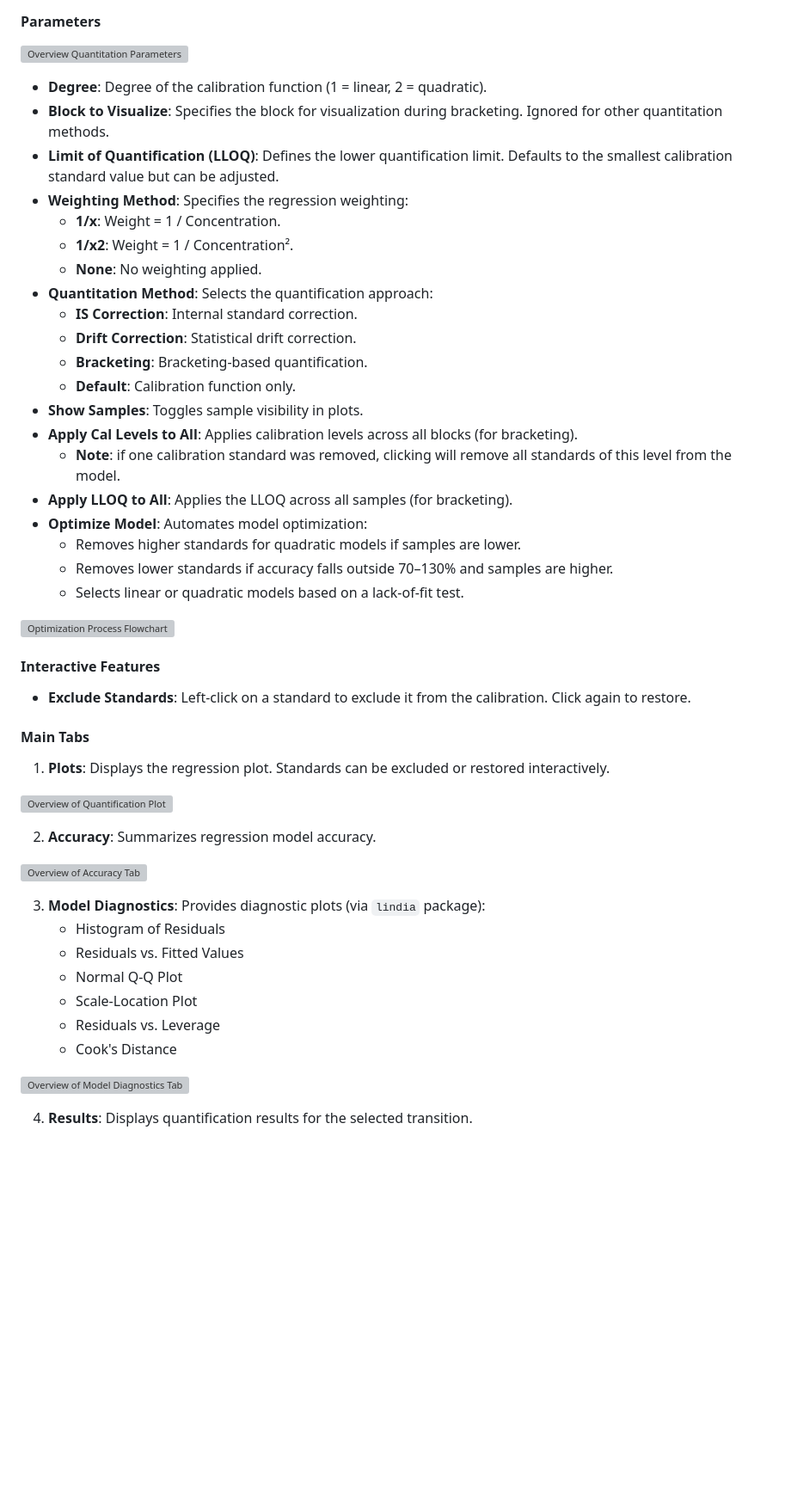
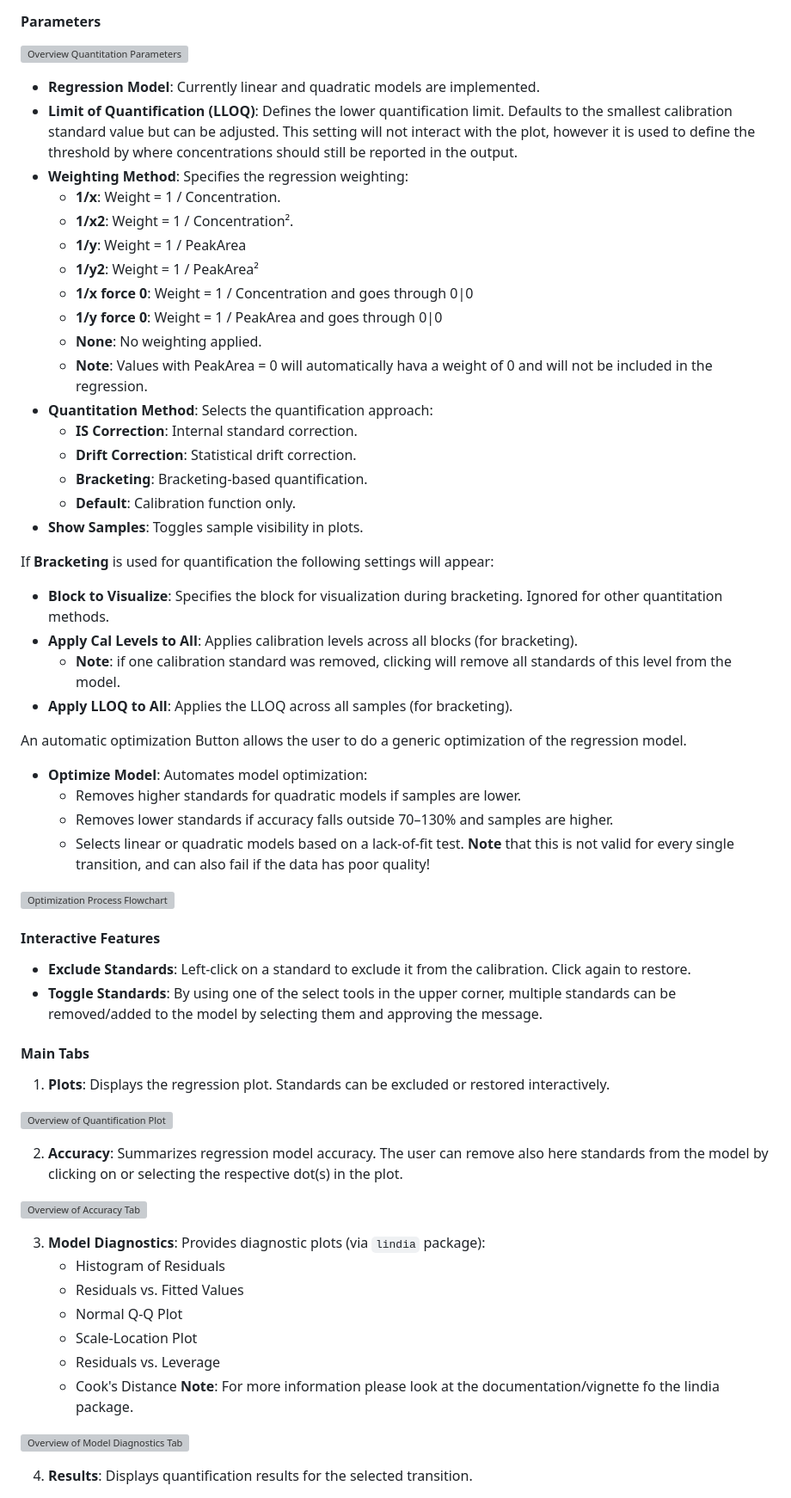
Before and after one commit to CDLMarkus/QuantyFey, a Markdown page: tutorial/tutorial.md, the part around one of its changes. Shown at 86% size. Drawn GitHub-style; blank space fills up the shorter version; grey boxes are pictures that could not be loaded.

```diff
--- a/tutorial/tutorial.md
+++ b/tutorial/tutorial.md
@@ -335,31 +348,42 @@ This tab facilitates the quantification of the selected transition. Key paramete
 
 ![Overview **Quantitation Parameters**](images/compound_quantification_quantification_parameters.png)
 
-- **Degree**: Degree of the calibration function (1 = linear, 2 = quadratic).
-- **Block to Visualize**: Specifies the block for visualization during bracketing. Ignored for other quantitation methods.
-- **Limit of Quantification (LLOQ)**: Defines the lower quantification limit. Defaults to the smallest calibration standard value but can be adjusted.
+- **Regression Model**: Currently linear and quadratic models are implemented.
+- **Limit of Quantification (LLOQ)**: Defines the lower quantification limit. Defaults to the smallest calibration standard value but can be adjusted. This setting will not interact with the plot, however it is used to define the threshold by where concentrations should still be reported in the output.
 - **Weighting Method**: Specifies the regression weighting:
     - **1/x**: Weight = 1 / Concentration.
     - **1/x2**: Weight = 1 / Concentration².
+    - **1/y**: Weight = 1 / PeakArea
+    - **1/y2**: Weight = 1 / PeakArea²
+    - **1/x force 0**: Weight = 1 / Concentration and goes through 0|0
+    - **1/y force 0**: Weight = 1 / PeakArea and goes through 0|0
     - **None**: No weighting applied.
+    - **Note**: Values with PeakArea = 0 will automatically hava a weight of 0 and will not be included in the regression.
 - **Quantitation Method**: Selects the quantification approach:
     - **IS Correction**: Internal standard correction.
     - **Drift Correction**: Statistical drift correction.
     - **Bracketing**: Bracketing-based quantification.
     - **Default**: Calibration function only.
 - **Show Samples**: Toggles sample visibility in plots.
+
+If **Bracketing** is used for quantification the following settings will appear:
+- **Block to Visualize**: Specifies the block for visualization during bracketing. Ignored for other quantitation methods.
 - **Apply Cal Levels to All**: Applies calibration levels across all blocks (for bracketing).
     - **Note**: if one calibration standard was removed, clicking will remove all standards of this level from the model.
 - **Apply LLOQ to All**: Applies the LLOQ across all samples (for bracketing).
+
+An automatic optimization Button allows the user to do a generic optimization of the regression model.
 - **Optimize Model**: Automates model optimization:
     - Removes higher standards for quadratic models if samples are lower.
     - Removes lower standards if accuracy falls outside 70–130% and samples are higher.
     - Selects linear or quadratic models based on a lack-of-fit test.
+**Note** that this is not valid for every single transition, and can also fail if the data has poor quality!
 
 ![Optimization Process Flowchart](images/flowchart.png)
 
 #### **Interactive Features**
 - **Exclude Standards**: Left-click on a standard to exclude it from the calibration. Click again to restore.
+- **Toggle Standards**: By using one of the select tools in the upper corner, multiple standards can be removed/added to the model by selecting them and approving the message.
 
 #### **Main Tabs**
 1. **Plots**: Displays the regression plot. Standards can be excluded or restored interactively.
@@ -367,6 +391,7 @@ This tab facilitates the quantification of the selected transition. Key paramete
 ![Overview of **Quantification Plot**](images/compound_quantification_quantification_plot.png)
 
 2. **Accuracy**: Summarizes regression model accuracy.
+The user can remove also here standards from the model by clicking on or selecting the respective dot(s) in the plot.
 
 ![Overview of **Accuracy Tab**](images/compound_quantification_accuracy.png)
 
@@ -377,6 +402,7 @@ This tab facilitates the quantification of the selected transition. Key paramete
     - Scale-Location Plot
     - Residuals vs. Leverage
     - Cook's Distance
+**Note**: For more information please look at the documentation/vignette fo the lindia package.
 
 ![Overview of **Model Diagnostics** Tab](images/compound_quantification_model_diagnostics.png)
 
```
Also changed, not shown: other parts of tutorial/tutorial.md (+28 -16 lines).
